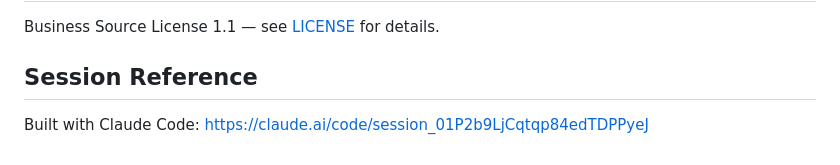
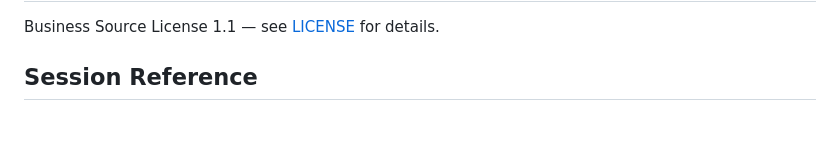
Before and after one commit to MacFall7/MacFall7-m87-governed-swarm, a Markdown page: README.md, the part around the change. Rendered like a GitHub page; blank space fills up the shorter version.

Commit message:
Remove Claude Code session reference
Removed reference to Claude Code from the README.

```diff
--- a/README.md
+++ b/README.md
@@ -373,5 +373,3 @@ Claude Code operates as a **compiler** for this system, not a collaborator. It s
 Business Source License 1.1 — see [LICENSE](LICENSE) for details.
 
 ## Session Reference
-
-Built with Claude Code: https://claude.ai/code/session_01P2b9LjCqtqp84edTDPPyeJ
```
